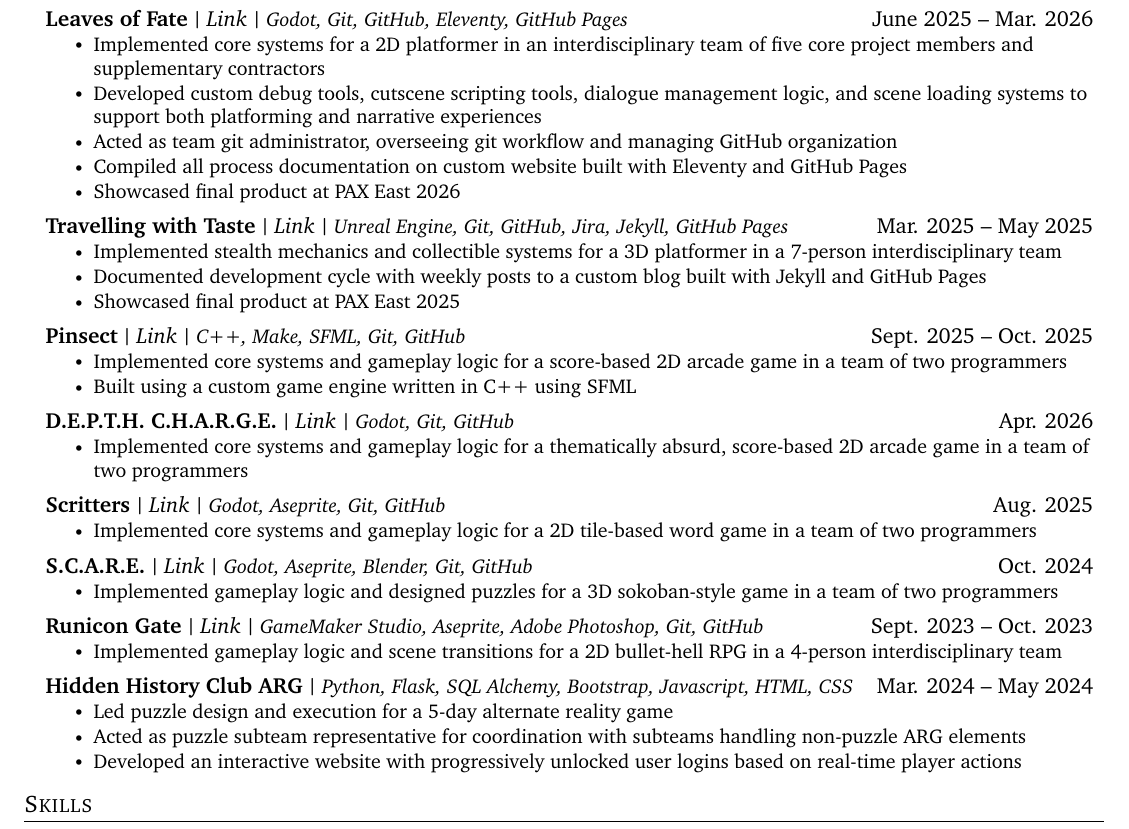
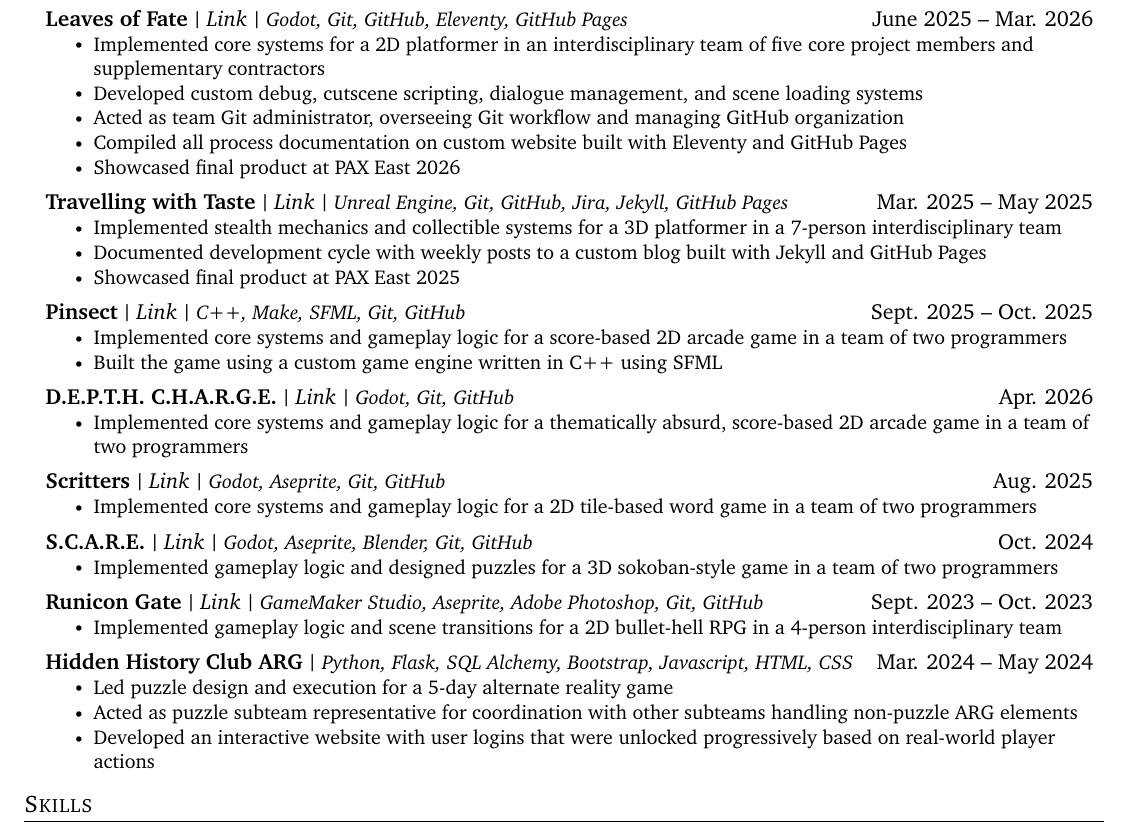
Before and after one commit to jgkingdev/resume, a LaTeX CV (Jeremy_King_Resume_2026.tex): part of the page, cut so that both start at the same text. Compiled offline with pdfLaTeX.

Commit message:
minor revisions

```diff
--- a/Jeremy_King_Resume_2026.tex
+++ b/Jeremy_King_Resume_2026.tex
@@ -206,8 +206,8 @@
 	{June 2025 -- Mar. 2026}
 	\resumeItemListStart
 		\resumeItem{Implemented core systems for a 2D platformer in an interdisciplinary team of five core project members and supplementary contractors}
-		\resumeItem{Developed custom debug tools, cutscene scripting tools, dialogue management logic, and scene loading systems to support both platforming and narrative experiences}
-		\resumeItem{Acted as team git administrator, overseeing git workflow and managing GitHub organization}
+		\resumeItem{Developed custom debug, cutscene scripting, dialogue management, and scene loading systems}
+		\resumeItem{Acted as team Git administrator, overseeing Git workflow and managing GitHub organization}
 		\resumeItem{Compiled all process documentation on custom website built with Eleventy and GitHub Pages}
 		\resumeItem{Showcased final product at PAX East 2026}
 	\resumeItemListEnd
@@ -251,7 +251,7 @@
 	{Sept. 2025 -- Oct. 2025}
 	\resumeItemListStart
 		\resumeItem{Implemented core systems and gameplay logic for a score-based 2D arcade game in a team of two programmers}
-		\resumeItem{Built using a custom game engine written in C++ using SFML}
+		\resumeItem{Built the game using a custom game engine written in C++ using SFML}
 	\resumeItemListEnd
 
 	% D.E.P.T.H. C.H.A.R.G.E.
@@ -304,8 +304,8 @@
 	{Mar. 2024 -- May 2024}
 	\resumeItemListStart
 		\resumeItem{Led puzzle design and execution for a 5-day alternate reality game}
-		\resumeItem{Acted as puzzle subteam representative for coordination with subteams handling non-puzzle ARG elements}
-		\resumeItem{Developed an interactive website with progressively unlocked user logins based on real-time player actions}
+		\resumeItem{Acted as puzzle subteam representative for coordination with other subteams handling non-puzzle ARG elements}
+		\resumeItem{Developed an interactive website with user logins that were unlocked progressively based on real-world player actions}
 	\resumeItemListEnd
 
 	\resumeSubHeadingListEnd
```
